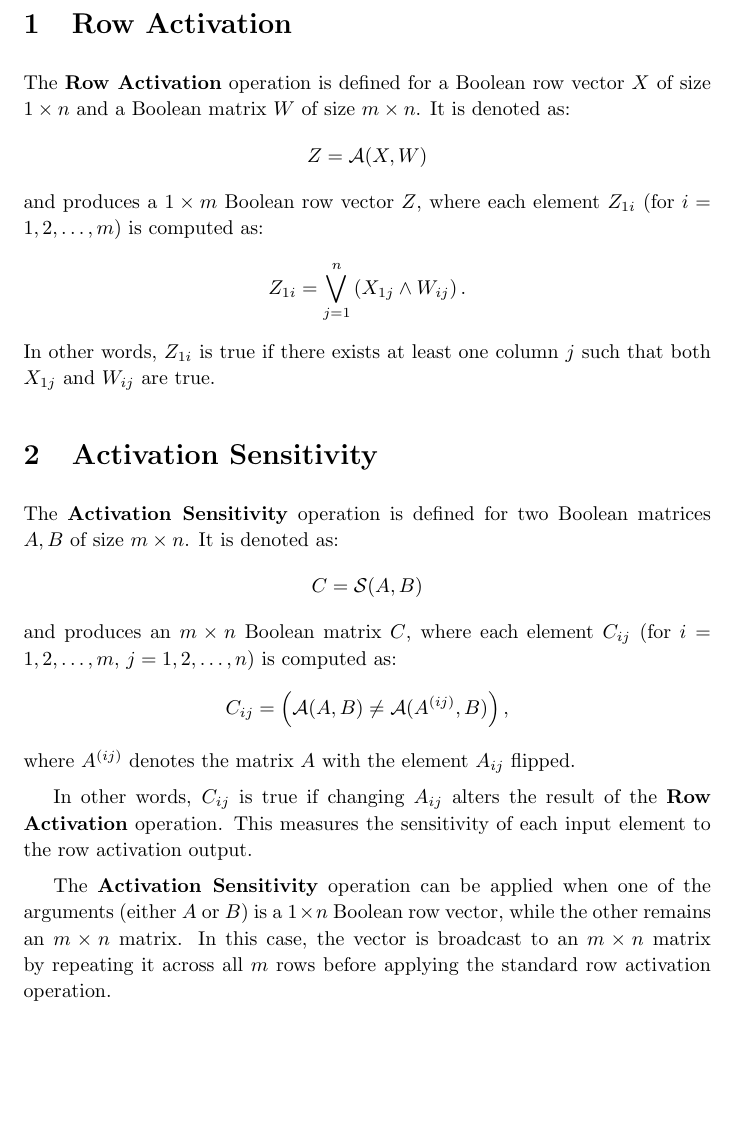
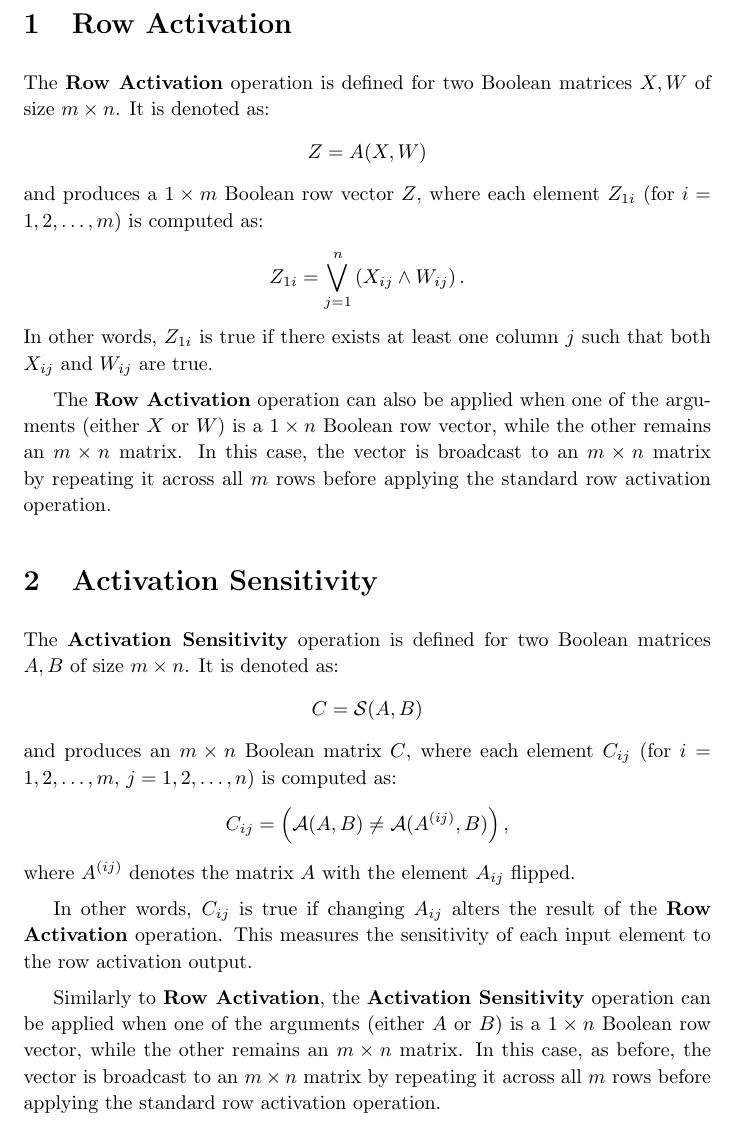
Before and after one commit to ababo/bbp-research, a LaTeX document (tex/ops.tex): part of page 1 of 2, cut so that both start at the same text, the shorter picture padded with empty space. Compiled offline with pdfLaTeX.

Commit message:
Return to the row activation op defined for two matrices
As it turns out the activation sensitivity definition relies on it.

```diff
--- a/tex/ops.tex
+++ b/tex/ops.tex
@@ -7,15 +7,17 @@
 \begin{document}
 
 \section{Row Activation}
-The \textbf{Row Activation} operation is defined for a Boolean row vector \( X \) of size \( 1 \times n \) and a Boolean matrix \( W \) of size \( m \times n \). It is denoted as:
+The \textbf{Row Activation} operation is defined for two Boolean matrices \( X, W \) of size \( m \times n \). It is denoted as:
 \[
-Z = \mathcal{A}(X, W)
+Z = A(X, W)
 \]
 and produces a \( 1 \times m \) Boolean row vector \( Z \), where each element \( Z_{1i} \) (for \( i = 1, 2, \dots, m \)) is computed as:
 \[
-Z_{1i} = \bigvee_{j=1}^{n} \left( X_{1j} \wedge W_{ij} \right).
+Z_{1i} = \bigvee_{j=1}^{n} \left( X_{ij} \wedge W_{ij} \right).
 \]
-In other words, \( Z_{1i} \) is true if there exists at least one column \( j \) such that both \( X_{1j} \) and \( W_{ij} \) are true.
+In other words, \( Z_{1i} \) is true if there exists at least one column \( j \) such that both \( X_{ij} \) and \( W_{ij} \) are true.
+
+The \textbf{Row Activation} operation can also be applied when one of the arguments (either \( X \) or \( W \)) is a \( 1 \times n \) Boolean row vector, while the other remains an \( m \times n \) matrix. In this case, the vector is broadcast to an \( m \times n \) matrix by repeating it across all \( m \) rows before applying the standard row activation operation.
 
 \section{Activation Sensitivity}
 The \textbf{Activation Sensitivity} operation is defined for two Boolean matrices \( A, B \) of size \( m \times n \). It is denoted as:
@@ -30,7 +32,7 @@ where \( A^{(ij)} \) denotes the matrix \( A \) with the element \( A_{ij} \) fl
 
 In other words, \( C_{ij} \) is true if changing \( A_{ij} \) alters the result of the \textbf{Row Activation} operation. This measures the sensitivity of each input element to the row activation output.
 
-The \textbf{Activation Sensitivity} operation can be applied when one of the arguments (either \( A \) or \( B \)) is a \( 1 \times n \) Boolean row vector, while the other remains an \( m \times n \) matrix. In this case, the vector is broadcast to an \( m \times n \) matrix by repeating it across all \( m \) rows before applying the standard row activation operation.
+Similarly to \textbf{Row Activation}, the \textbf{Activation Sensitivity} operation can be applied when one of the arguments (either \( A \) or \( B \)) is a \( 1 \times n \) Boolean row vector, while the other remains an \( m \times n \) matrix. In this case, as before, the vector is broadcast to an \( m \times n \) matrix by repeating it across all \( m \) rows before applying the standard row activation operation.
 
 \section{Error Projection}
 The \textbf{Error Projection} operation is defined for a Boolean matrix \( S \) of size \( m \times n \) and a Boolean row vector \( E \) of size \( 1 \times m \). It is denoted as:
```
